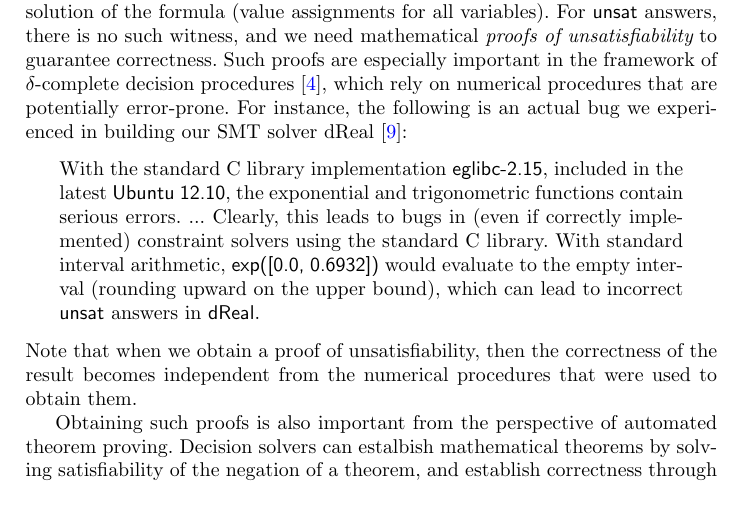
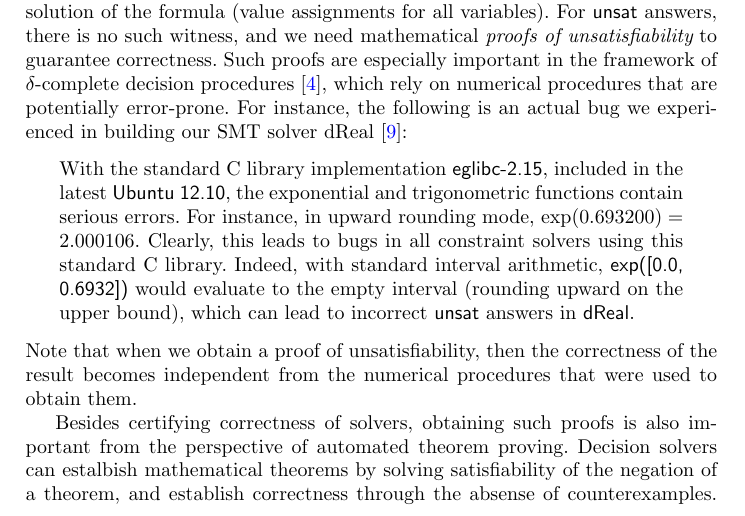
Before and after one commit to dreal/paper, a LaTeX paper (extract_proofs/main.tex): part of page 1 of 16, cut so that both start at the same text. Compiled offline with pdfLaTeX.

Commit message:
post stable

```diff
--- a/extract_proofs/main.tex
+++ b/extract_proofs/main.tex
@@ -16,11 +16,11 @@ We show how to generate and validate logical proofs of unsatisfiability from $\d
 
 Decision solvers for logic formulas over the real numbers play a crucial role in the formal verification of safety-critical embedded systems. For full reliability, decision solvers should provide, besides ``{\sf sat}/{\sf unsat}" answers, certificates of correctness for such answers. For {\sf sat} answers, we can certify by just plugging in a solution of the formula (value assignments for all variables). For {\sf unsat} answers, there is no such witness, and we need mathematical {\em proofs of unsatisfiability} to guarantee correctness. Such proofs are especially important in the framework of $\delta$-complete decision procedures~\cite{DBLP:conf/cade/GaoAC12}, which rely on numerical procedures that are potentially error-prone. For instance, the following is an actual bug we experienced in building our SMT solver dReal~\cite{bug}:
 \begin{quote}
-With the standard C library implementation {\sf eglibc-2.15}, included in the latest {\sf Ubuntu 12.10}, the exponential and trigonometric functions contain serious errors. ... Clearly, this leads to bugs in (even if correctly implemented) constraint solvers using the standard C library. With standard interval arithmetic, {\sf exp([0.0, 0.6932])} would evaluate to the empty interval (rounding upward on the upper bound), which can lead to incorrect {\sf unsat} answers in {\sf dReal}.
+With the standard C library implementation {\sf eglibc-2.15}, included in the latest {\sf Ubuntu 12.10}, the exponential and trigonometric functions contain serious errors. For instance, in upward rounding mode, $\exp(0.693200) = 2.000106$. Clearly, this leads to bugs in all constraint solvers using this standard C library. Indeed, with standard interval arithmetic, {\sf exp([0.0, 0.6932])} would evaluate to the empty interval (rounding upward on the upper bound), which can lead to incorrect {\sf unsat} answers in {\sf dReal}.
 \end{quote}
 Note that when we obtain a proof of unsatisfiability, then the correctness of the result becomes independent from the numerical procedures that were used to obtain them.
 
-Obtaining such proofs is also important from the perspective of automated theorem proving. Decision solvers can estalbish mathematical theorems by solving satisfiability of the negation of a theorem, and establish correctness through the absense of counterexamples. Valid proofs of unsatisfiability can be directly used as formal proofs for the theorems. As an approach to automated theorem proving over the real numbers, the scalability can outperform existing symbolic approaches. For instance, Tom Hales' Flyspeck project~\cite{DBLP:conf/dagstuhl/Hales05,DBLP:journals/dcg/HalesHMNOZ10} for the formalization of his proof the Kepler conjecture, requires proving hundreds of nonlinear real inequalities. The following is a typical one:
+Besides certifying correctness of solvers, obtaining such proofs is also important from the perspective of automated theorem proving. Decision solvers can estalbish mathematical theorems by solving satisfiability of the negation of a theorem, and establish correctness through the absense of counterexamples. Valid proofs of unsatisfiability can be directly used as formal proofs for the theorems. As an approach to automated theorem proving over the real numbers, the scalability can outperform existing symbolic approaches. For instance, Tom Hales' Flyspeck project~\cite{DBLP:conf/dagstuhl/Hales05,DBLP:journals/dcg/HalesHMNOZ10} for the formalization of his proof the Kepler conjecture, requires proving hundreds of nonlinear real inequalities. The following is a typical one:
 $$\frac{4\arctan\frac{\sqrt 2}{5}-\pi}{12\sqrt2}\sqrt{\Delta(\vec x)}+\frac{2}{3}\sum_{i=0}^3\arctan\frac{\sqrt{\Delta(\vec x)}}{a_i(\vec x)}\leq -\frac{\pi}{3}+4\arctan\frac{\sqrt 2}{5}$$
 where $\vec x\in [2, 2.51]^6$,  $a_i(\vec x)$ are all quadratic functions and $\Delta(\vec x)$ is the determinant of a nonlinear matrix. We will demonstrate that we can automatically generate proofs for many of such formulas.
 
```
